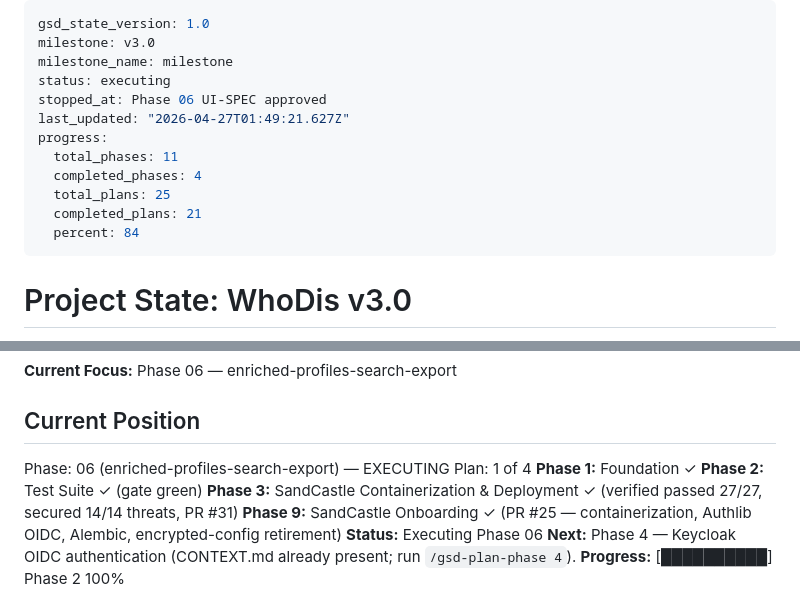
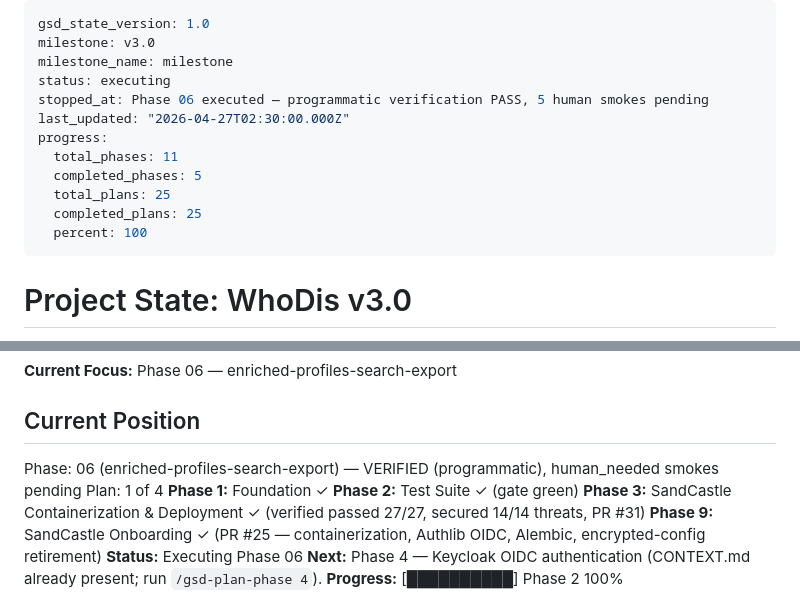
Before and after one commit to jslitzkerttcu/Who-Dis, a Markdown page: .planning/STATE.md, 2 parts joined by grey strips. GitHub-like rendering.

Commit message:
docs(state): mark phase 06 executed and verified

```diff
--- a/.planning/STATE.md
+++ b/.planning/STATE.md
@@ -3,14 +3,14 @@ gsd_state_version: 1.0
 milestone: v3.0
 milestone_name: milestone
 status: executing
-stopped_at: Phase 06 UI-SPEC approved
-last_updated: "2026-04-27T01:49:21.627Z"
+stopped_at: Phase 06 executed — programmatic verification PASS, 5 human smokes pending
+last_updated: "2026-04-27T02:30:00.000Z"
 progress:
   total_phases: 11
-  completed_phases: 4
+  completed_phases: 5
   total_plans: 25
-  completed_plans: 21
-  percent: 84
+  completed_plans: 25
+  percent: 100
 ---
 
 # Project State: WhoDis v3.0
@@ -27,7 +27,7 @@ progress:
 
 ## Current Position
 
-Phase: 06 (enriched-profiles-search-export) — EXECUTING
+Phase: 06 (enriched-profiles-search-export) — VERIFIED (programmatic), human_needed smokes pending
 Plan: 1 of 4
 **Phase 1:** Foundation ✓
 **Phase 2:** Test Suite ✓ (gate green)
```
